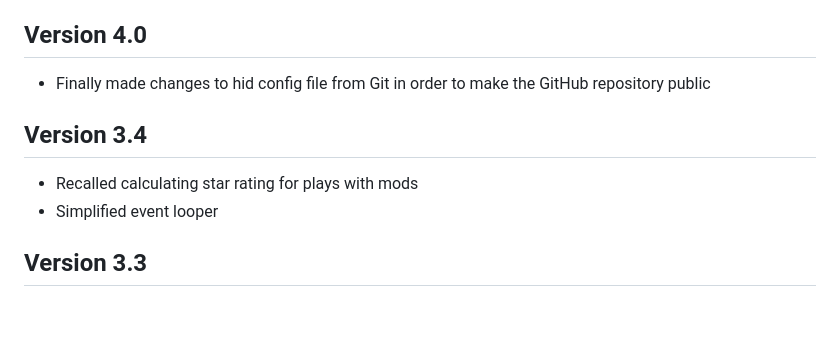
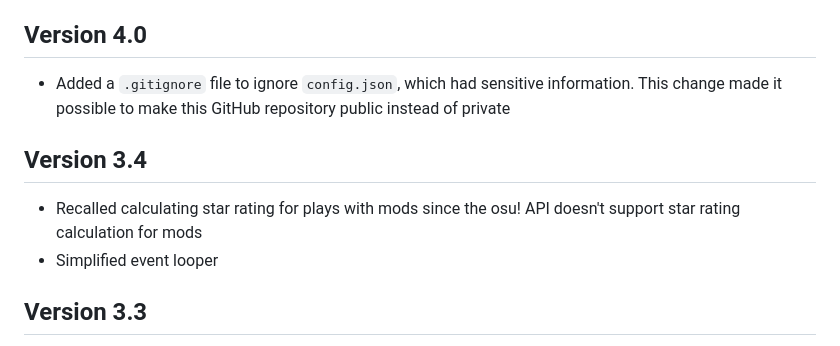
Before and after one commit to JovKun/ServerTopPlays, a Markdown page: changelog.md, the part around the change. Drawn GitHub-style; blank space fills up the shorter version.

Commit message:
Revise changelog for versions 4.0 and 3.4

```diff
--- a/changelog.md
+++ b/changelog.md
@@ -3,10 +3,10 @@ Official markdown file to log any changes and/or updates.
 Versions will be listed in reverse chronological order (latest version at the top)
 
 ## Version 4.0
-- Finally made changes to hid config file from Git in order to make the GitHub repository public
+- Added a `.gitignore` file to ignore `config.json`, which had sensitive information. This change made it possible to make this GitHub repository public instead of private
 
 ## Version 3.4
-- Recalled calculating star rating for plays with mods
+- Recalled calculating star rating for plays with mods since the osu! API doesn't support star rating calculation for mods
 - Simplified event looper
 
 ## Version 3.3
```
